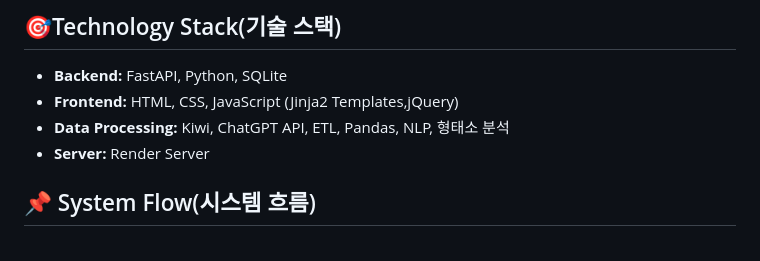
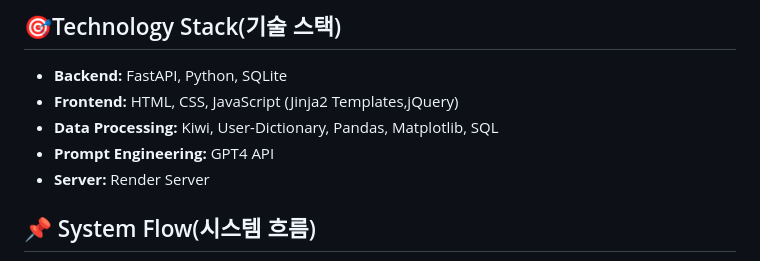
Before and after one commit to asite444/CheerUpProject, a Markdown page: README.md, the part around the change. GitHub-like rendering.

```diff
--- a/README.md
+++ b/README.md
@@ -69,7 +69,8 @@ Cheer Up은 IT 취업 준비생을 위한 **개인 맞춤형 기술 역량 분
 
 - **Backend:** FastAPI, Python, SQLite
 - **Frontend:** HTML, CSS, JavaScript (Jinja2 Templates,jQuery)
-- **Data Processing:** Kiwi, ChatGPT API, ETL, Pandas, NLP, 형태소 분석
+- **Data Processing:** Kiwi, User-Dictionary, Pandas, Matplotlib, SQL
+- **Prompt Engineering:** GPT4 API
 - **Server:** Render Server
 
 ## 📌 System Flow(시스템 흐름)
```
